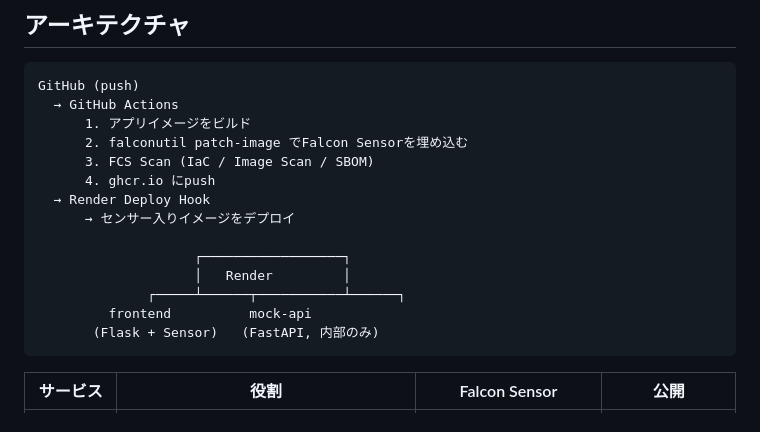
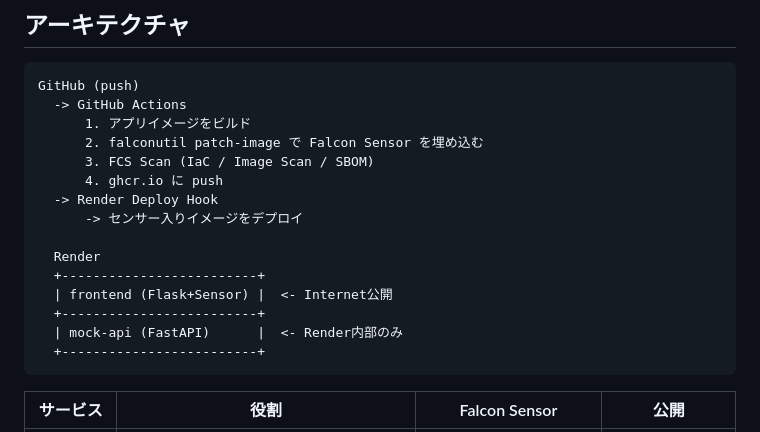
Before and after one commit to CS-Japan-SE/fcs-cicd-lab-melos, a Markdown page: README.md, the part around the change. GitHub-like rendering.

Commit message:
Fix architecture diagram rendering in README
Co-Authored-By: Claude <noreply@anthropic.com>

````diff
--- a/README.md
+++ b/README.md
@@ -10,19 +10,20 @@ CrowdStrike Falcon CI/CD デモ環境です。GitHub Actions と Render を使
 
 ```
 GitHub (push)
-  → GitHub Actions
+  -> GitHub Actions
       1. アプリイメージをビルド
-      2. falconutil patch-image でFalcon Sensorを埋め込む
+      2. falconutil patch-image で Falcon Sensor を埋め込む
       3. FCS Scan (IaC / Image Scan / SBOM)
-      4. ghcr.io にpush
-  → Render Deploy Hook
-      → センサー入りイメージをデプロイ
+      4. ghcr.io に push
+  -> Render Deploy Hook
+      -> センサー入りイメージをデプロイ
 
-                    ┌──────────────────┐
-                    │   Render         │
-              ┌─────┴──────┬───────────┴──────┐
-         frontend          mock-api
-       (Flask + Sensor)   (FastAPI, 内部のみ)
+  Render
+  +-------------------------+
+  | frontend (Flask+Sensor) |  <- Internet公開
+  +-------------------------+
+  | mock-api (FastAPI)      |  <- Render内部のみ
+  +-------------------------+
 ```
 
 | サービス | 役割 | Falcon Sensor | 公開 |
````
